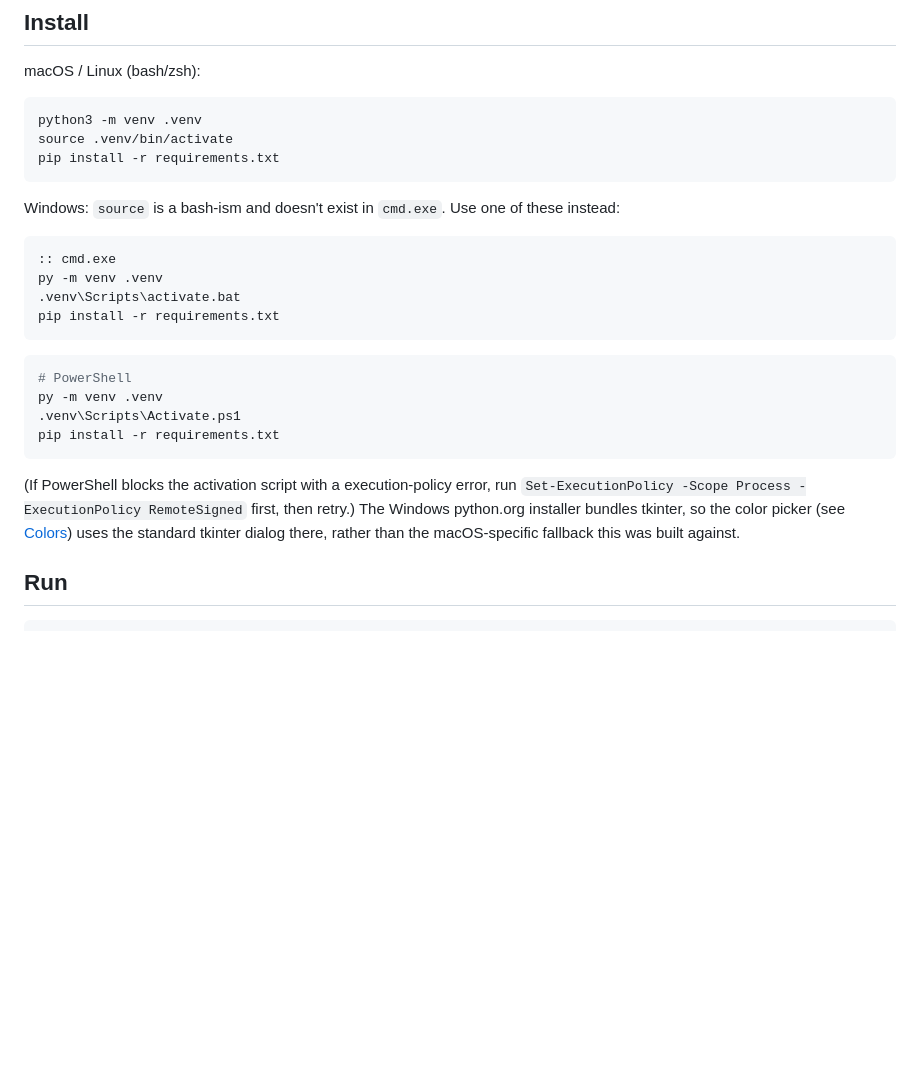
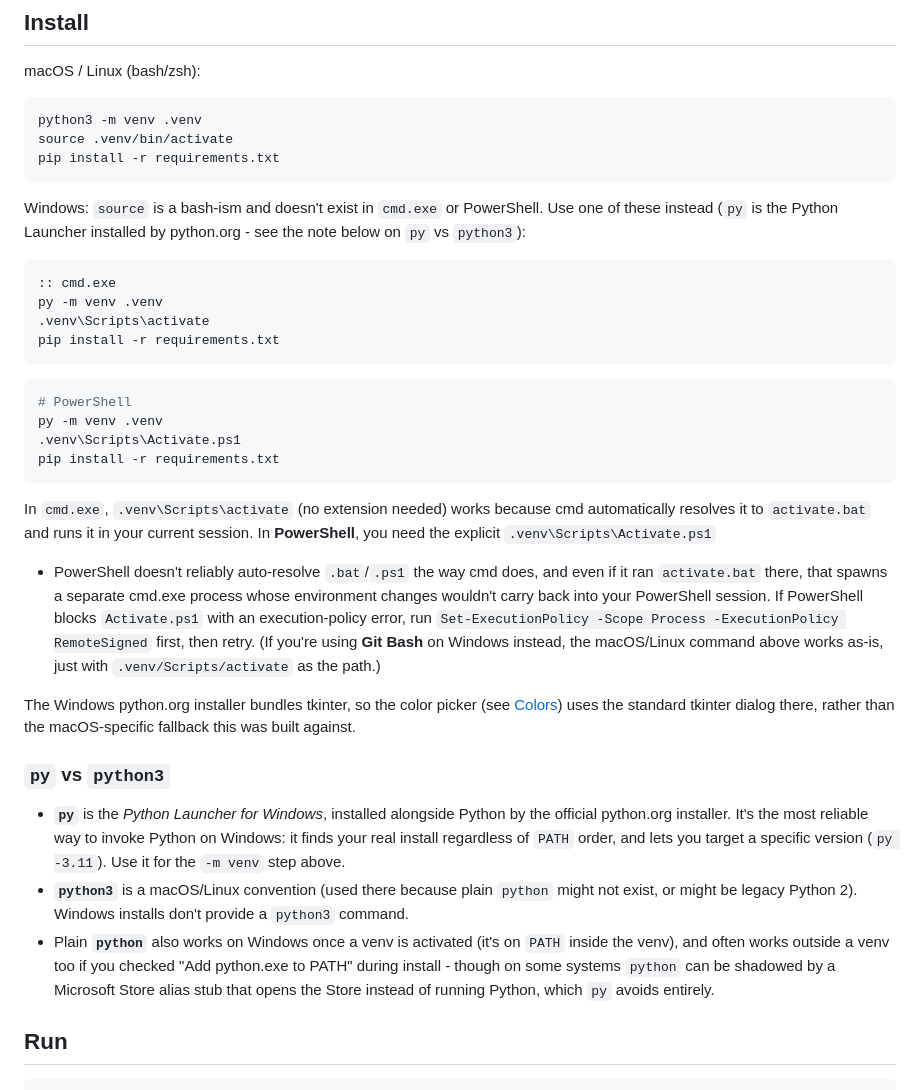
Before and after one commit to boazmichaely/arcs, a Markdown page: README.md, the part around the change. Drawn GitHub-style; blank space fills up the shorter version.

Commit message:
Clarify Windows venv activation and py vs python3 in README.
cmd.exe resolves .venv\Scripts\activate to activate.bat automatically;
PowerShell needs the explicit Activate.ps1 (and won't pick up env changes
from a spawned activate.bat). Also notes Git Bash as an alternative.

Co-authored-by: Cursor <cursoragent@cursor.com>

````diff
--- a/README.md
+++ b/README.md
@@ -41,12 +41,14 @@ source .venv/bin/activate
 pip install -r requirements.txt
 ```
 
-Windows: `source` is a bash-ism and doesn't exist in `cmd.exe`. Use one of these instead:
+Windows: `source` is a bash-ism and doesn't exist in `cmd.exe` or PowerShell.
+Use one of these instead (`py` is the Python Launcher installed by
+python.org - see the note below on `py` vs `python3`):
 
 ```bat
 :: cmd.exe
 py -m venv .venv
-.venv\Scripts\activate.bat
+.venv\Scripts\activate
 pip install -r requirements.txt
 ```
 
@@ -57,11 +59,36 @@ py -m venv .venv
 pip install -r requirements.txt
 ```
 
-(If PowerShell blocks the activation script with a execution-policy error, run
+In `cmd.exe`, `.venv\Scripts\activate` (no extension needed) works because
+cmd automatically resolves it to `activate.bat` and runs it in your current
+session. In **PowerShell**, you need the explicit `.venv\Scripts\Activate.ps1`
+- PowerShell doesn't reliably auto-resolve `.bat`/`.ps1` the way cmd does, and
+even if it ran `activate.bat` there, that spawns a separate cmd.exe process
+whose environment changes wouldn't carry back into your PowerShell session.
+If PowerShell blocks `Activate.ps1` with an execution-policy error, run
 `Set-ExecutionPolicy -Scope Process -ExecutionPolicy RemoteSigned` first, then
-retry.) The Windows python.org installer bundles tkinter, so the color picker
-(see [Colors](#colors)) uses the standard tkinter dialog there, rather than
-the macOS-specific fallback this was built against.
+retry. (If you're using **Git Bash** on Windows instead, the macOS/Linux
+command above works as-is, just with `.venv/Scripts/activate` as the path.)
+
+The Windows python.org installer bundles tkinter, so the color picker (see
+[Colors](#colors)) uses the standard tkinter dialog there, rather than the
+macOS-specific fallback this was built against.
+
+### `py` vs `python3`
+
+- **`py`** is the *Python Launcher for Windows*, installed alongside Python by
+  the official python.org installer. It's the most reliable way to invoke
+  Python on Windows: it finds your real install regardless of `PATH` order,
+  and lets you target a specific version (`py -3.11`). Use it for the `-m venv`
+  step above.
+- **`python3`** is a macOS/Linux convention (used there because plain `python`
+  might not exist, or might be legacy Python 2). Windows installs don't
+  provide a `python3` command.
+- Plain **`python`** also works on Windows once a venv is activated (it's on
+  `PATH` inside the venv), and often works outside a venv too if you checked
+  "Add python.exe to PATH" during install - though on some systems `python`
+  can be shadowed by a Microsoft Store alias stub that opens the Store instead
+  of running Python, which `py` avoids entirely.
 
 ## Run
 
````
